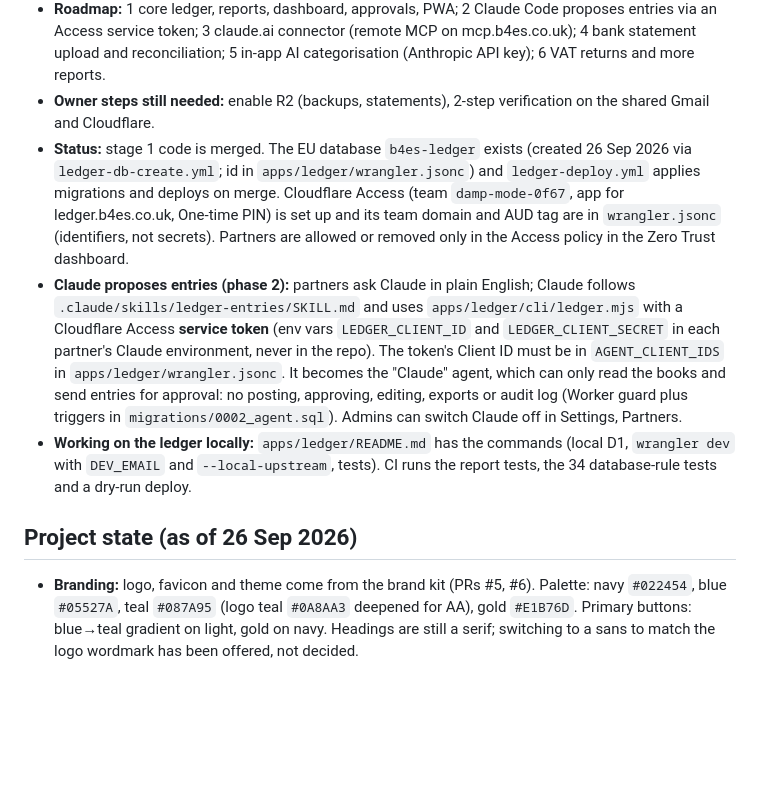
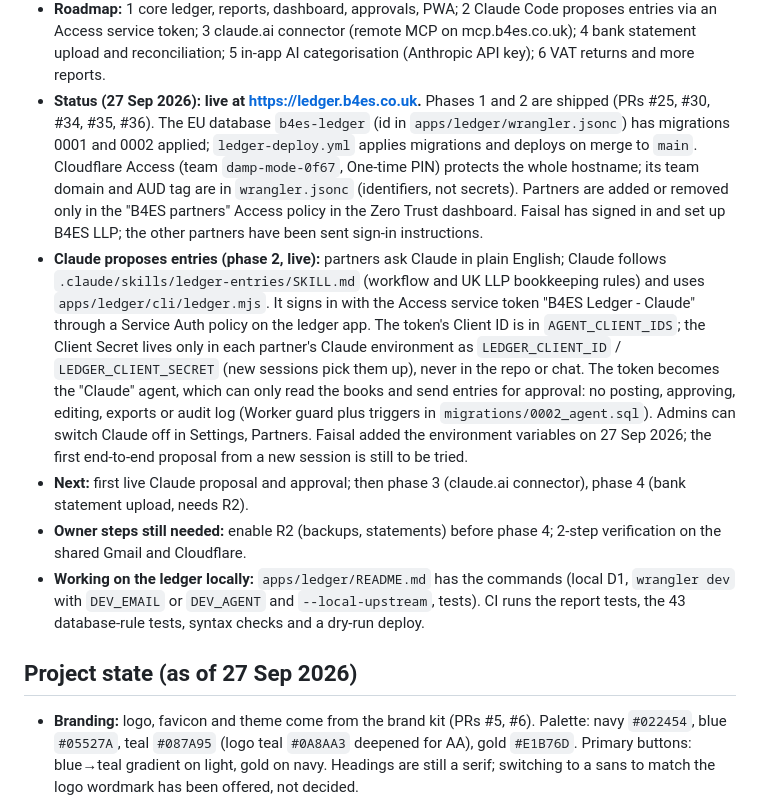
Before and after one commit to b4esadmin-creator/b4es-website, a Markdown page: CLAUDE.md, the part around the change. Rendered like a GitHub page; blank space fills up the shorter version.

Commit message:
CLAUDE.md: ledger live, Claude proposals switched on (#37)
Claude-Session: https://claude.ai/code/session_01MQnpNKCZga5BDLhBW57Rha

Co-authored-by: Claude <noreply@anthropic.com>

```diff
--- a/CLAUDE.md
+++ b/CLAUDE.md
@@ -116,32 +116,40 @@ partners (26 Sep 2026):
   (remote MCP on mcp.b4es.co.uk); 4 bank statement upload and
   reconciliation; 5 in-app AI categorisation (Anthropic API key); 6 VAT
   returns and more reports.
-- **Owner steps still needed:** enable R2 (backups,
-  statements), 2-step verification on the
-  shared Gmail and Cloudflare.
-- **Status:** stage 1 code is merged. The EU database `b4es-ledger`
-  exists (created 26 Sep 2026 via `ledger-db-create.yml`; id in
-  `apps/ledger/wrangler.jsonc`) and `ledger-deploy.yml` applies migrations
-  and deploys on merge. Cloudflare Access (team `damp-mode-0f67`, app for
-  ledger.b4es.co.uk, One-time PIN) is set up and its team domain and AUD
-  tag are in `wrangler.jsonc` (identifiers, not secrets). Partners are
-  allowed or removed only in the Access policy in the Zero Trust dashboard.
-- **Claude proposes entries (phase 2):** partners ask Claude in plain English;
-  Claude follows `.claude/skills/ledger-entries/SKILL.md` and uses
-  `apps/ledger/cli/ledger.mjs` with a Cloudflare Access **service token**
-  (env vars `LEDGER_CLIENT_ID` and `LEDGER_CLIENT_SECRET` in each partner's
-  Claude environment, never in the repo). The token's Client ID must be in
-  `AGENT_CLIENT_IDS` in `apps/ledger/wrangler.jsonc`. It becomes the "Claude"
+- **Status (27 Sep 2026): live at https://ledger.b4es.co.uk.** Phases 1
+  and 2 are shipped (PRs #25, #30, #34, #35, #36). The EU database
+  `b4es-ledger` (id in `apps/ledger/wrangler.jsonc`) has migrations 0001
+  and 0002 applied; `ledger-deploy.yml` applies migrations and deploys on
+  merge to `main`. Cloudflare Access (team `damp-mode-0f67`, One-time PIN)
+  protects the whole hostname; its team domain and AUD tag are in
+  `wrangler.jsonc` (identifiers, not secrets). Partners are added or
+  removed only in the "B4ES partners" Access policy in the Zero Trust
+  dashboard. Faisal has signed in and set up B4ES LLP; the other partners
+  have been sent sign-in instructions.
+- **Claude proposes entries (phase 2, live):** partners ask Claude in plain
+  English; Claude follows `.claude/skills/ledger-entries/SKILL.md` (workflow
+  and UK LLP bookkeeping rules) and uses `apps/ledger/cli/ledger.mjs`. It
+  signs in with the Access service token "B4ES Ledger - Claude" through a
+  Service Auth policy on the ledger app. The token's Client ID is in
+  `AGENT_CLIENT_IDS`; the Client Secret lives only in each partner's Claude
+  environment as `LEDGER_CLIENT_ID` / `LEDGER_CLIENT_SECRET` (new sessions
+  pick them up), never in the repo or chat. The token becomes the "Claude"
   agent, which can only read the books and send entries for approval: no
   posting, approving, editing, exports or audit log (Worker guard plus
   triggers in `migrations/0002_agent.sql`). Admins can switch Claude off in
-  Settings, Partners.
+  Settings, Partners. Faisal added the environment variables on 27 Sep
+  2026; the first end-to-end proposal from a new session is still to be
+  tried.
+- **Next:** first live Claude proposal and approval; then phase 3
+  (claude.ai connector), phase 4 (bank statement upload, needs R2).
+- **Owner steps still needed:** enable R2 (backups, statements) before
+  phase 4; 2-step verification on the shared Gmail and Cloudflare.
 - **Working on the ledger locally:** `apps/ledger/README.md` has the
-  commands (local D1, `wrangler dev` with `DEV_EMAIL` and
-  `--local-upstream`, tests). CI runs the report tests, the 34 database-rule
-  tests and a dry-run deploy.
+  commands (local D1, `wrangler dev` with `DEV_EMAIL` or `DEV_AGENT` and
+  `--local-upstream`, tests). CI runs the report tests, the 43
+  database-rule tests, syntax checks and a dry-run deploy.
 
-## Project state (as of 26 Sep 2026)
+## Project state (as of 27 Sep 2026)
 
 - **Branding:** logo, favicon and theme come from the brand kit (PRs #5, #6).
   Palette: navy `#022454`, blue `#05527A`, teal `#087A95` (logo teal
```
